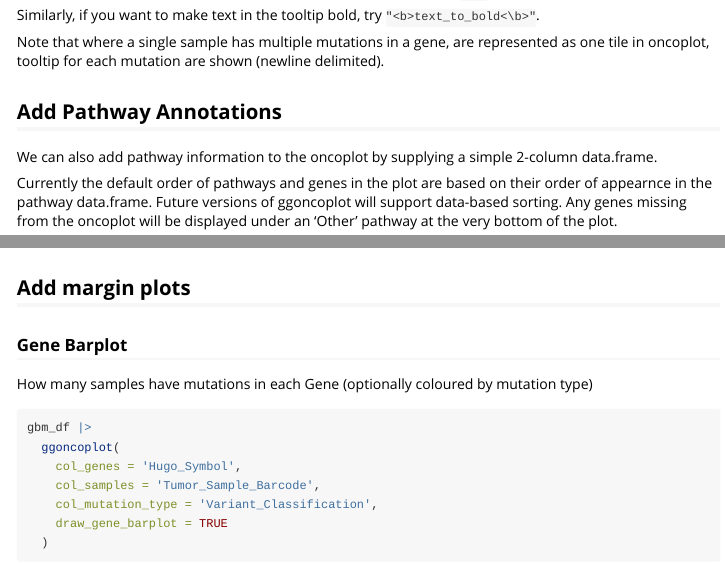
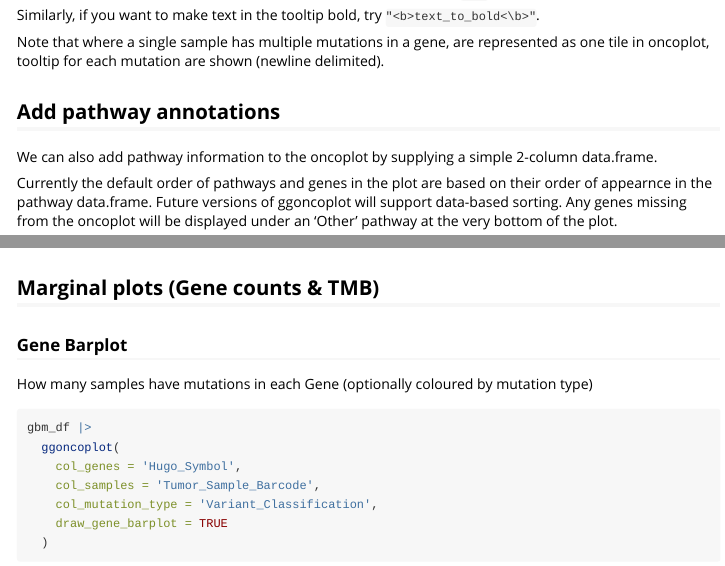
Before and after one commit to selkamand/ggoncoplot, an R Markdown document (vignettes/manual.Rmd): the page in a window 1100 px wide, from 3160 px down, and a second part further down, joined at a grey line. Rendered offline with R 4.5, knitr and Pandoc, with nearby package versions; some code elsewhere in the file could not run offline; long lines of code are wrapped.

Commit message:
docs: fixed example with both TMB and gene Barplots

````diff
--- a/vignettes/manual.Rmd
+++ b/vignettes/manual.Rmd
@@ -161,7 +161,7 @@ Similarly, if you want to make text in the tooltip bold, try `"<b>text_to_bold<\
 
 Note that where a single sample has multiple mutations in a gene, are represented as one tile in oncoplot, tooltip for each mutation are shown (newline delimited).
 
-## Add Pathway Annotations
+## Add pathway annotations
 
 We can also add pathway information to the oncoplot by supplying a simple 2-column data.frame.
 
@@ -183,7 +183,7 @@ gbm_df |>
 ```
 
 
-## Add margin plots
+## Marginal plots (Gene counts & TMB)
 
 ### Gene Barplot
 
````
Also changed, not shown: vignettes/manual.Rmd (3 more changed lines).
